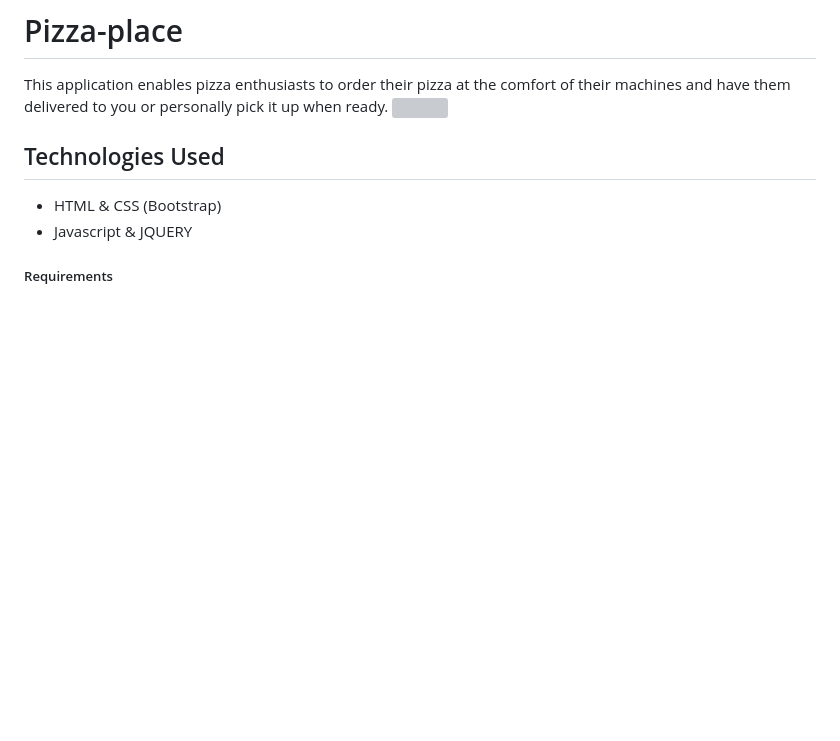
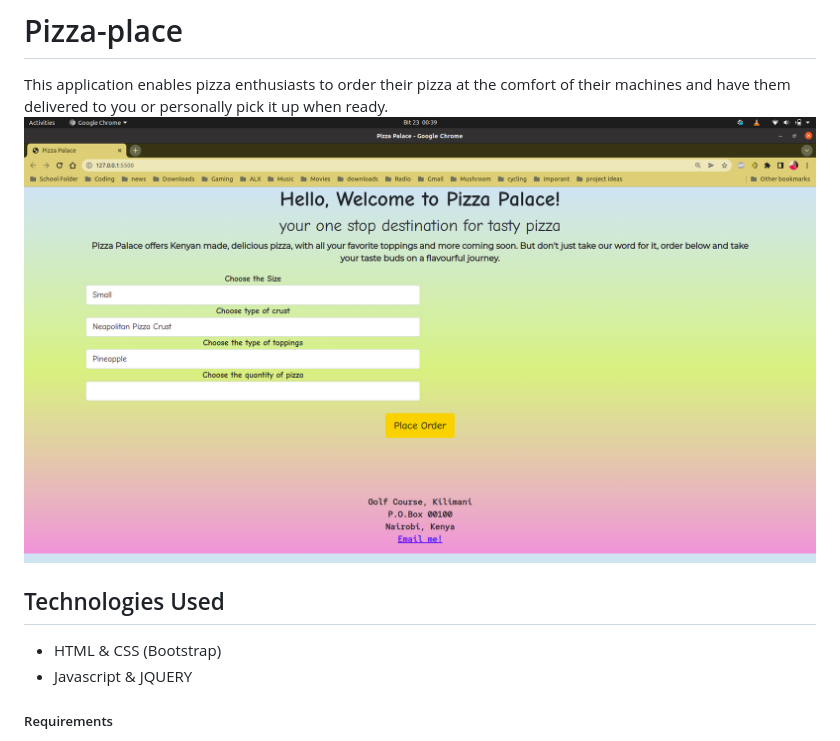
Before and after one commit to pronepoet/Pizza-palace, a Markdown page: README.md, the part around the change. GitHub-like rendering; pictures changed too: images/screenshot.png (added); blank space fills up the shorter version; grey boxes are pictures that could not be loaded.

Commit message:
add an image the readme

```diff
--- a/README.md
+++ b/README.md
@@ -1,6 +1,6 @@
 # Pizza-place
 This application enables pizza enthusiasts to order their pizza at the comfort of their machines and have them delivered to you or personally pick it up when ready.
-![]()
+![screenshot](images/screenshot.png)
 
 ## Technologies Used
 - HTML & CSS (Bootstrap)
```
Also changed, not shown: 2 other files.
